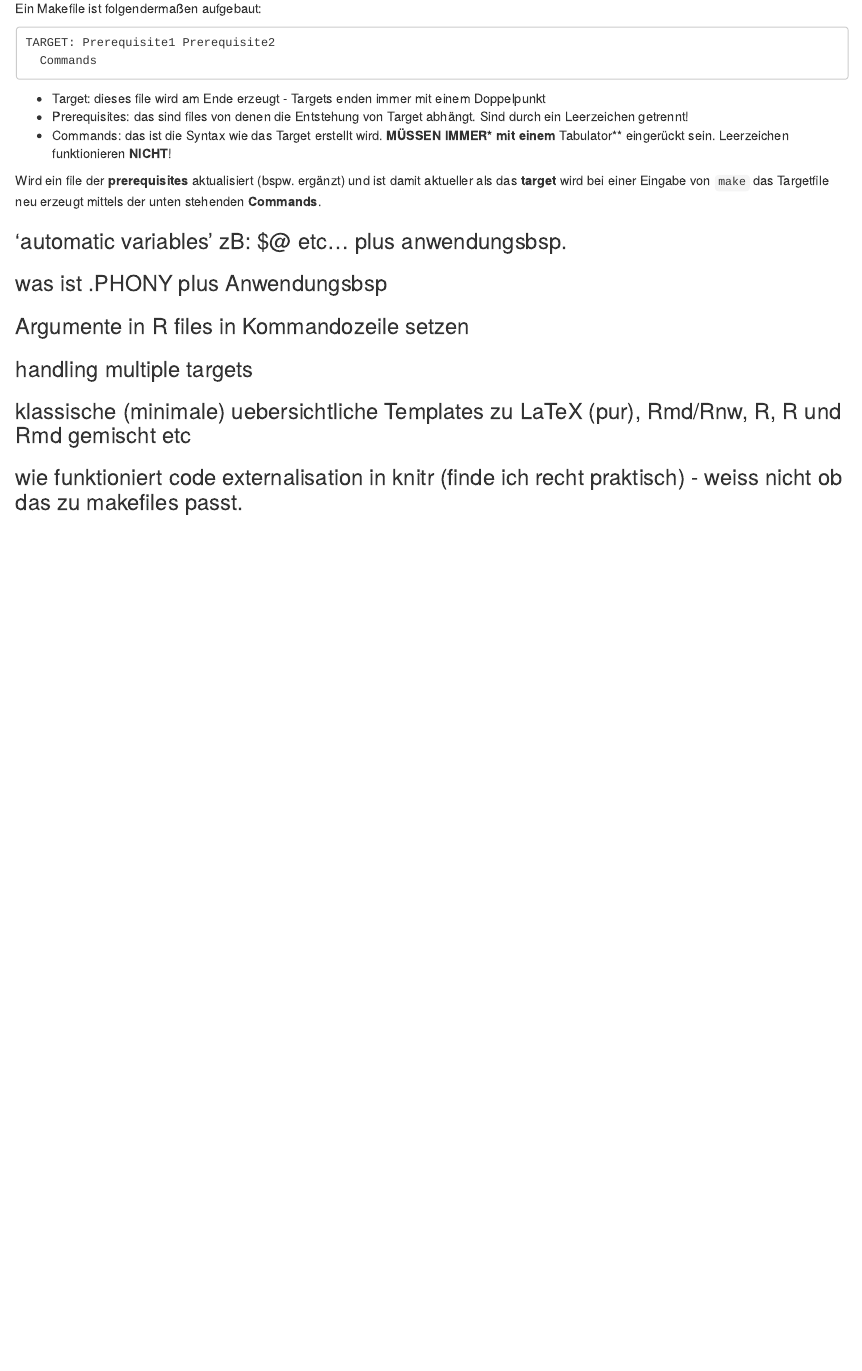
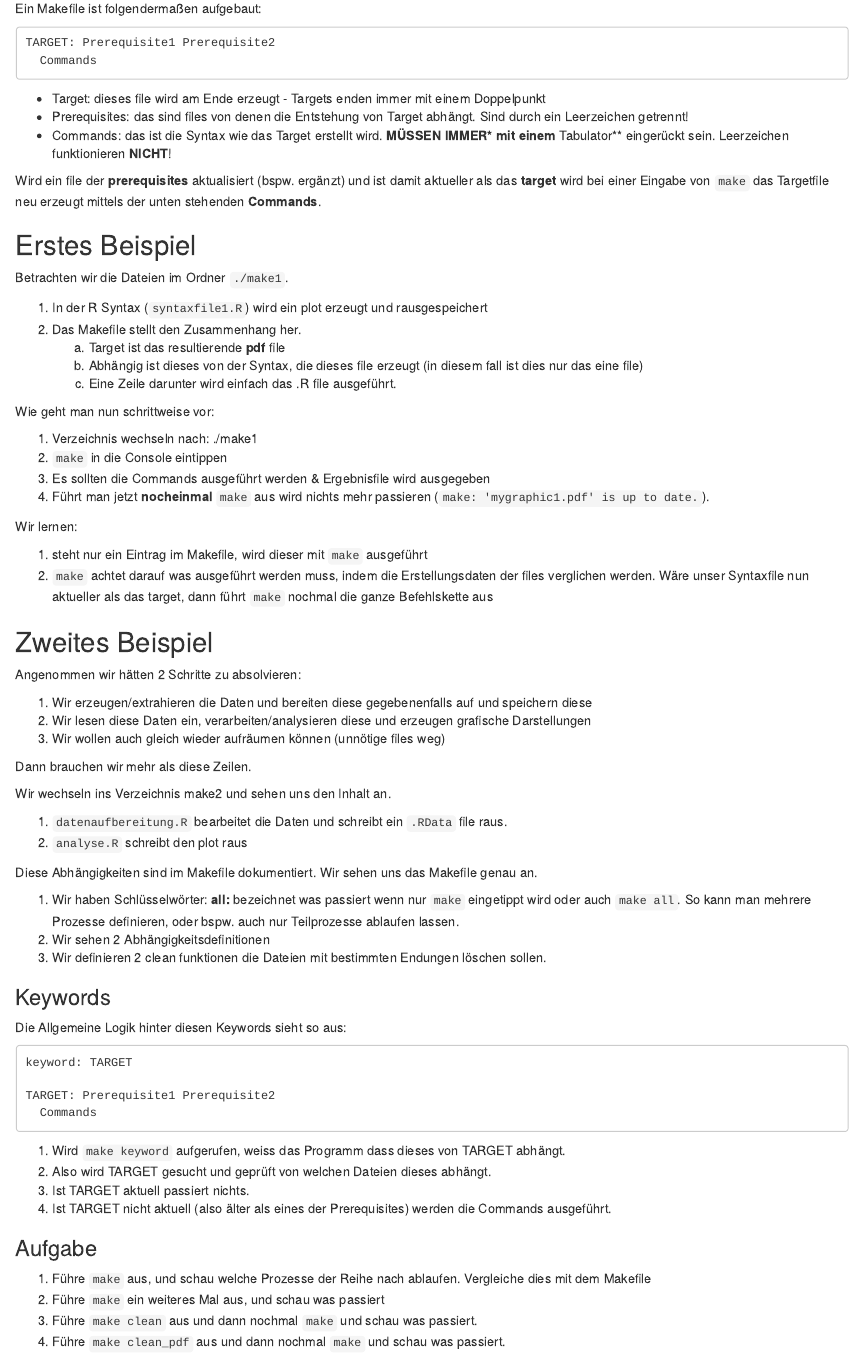
Before and after one commit to manuelreif/makefile_tutorial, an R Markdown document (makefile_doku.Rmd): the page in a window 1100 px wide, from 560 px down. Rendered offline with R 4.5, knitr and Pandoc, with nearby package versions.

Commit message:
1) make1 example folder hinzu (einfachstes make bsp) 2) make2 example folder hinzu (make mit keywords, clean und 2 steps)

````diff
--- /dev/null
+++ b/make1/syntaxfile1.R
@@ -0,0 +1,8 @@
+
+
+# We plot and save something
+data(mtcars)
+
+pdf("mygraphic1.pdf")
+plot(mtcars$mpg, mtcars$disp)
+dev.off()
--- /dev/null
+++ b/make2/analyse.R
@@ -0,0 +1,7 @@
+
+
+load("mtcars_red.RData")
+
+pdf("mygraphic_red.pdf")
+plot(mtcars_red$mpg, mtcars_red$disp)
+dev.off()
--- /dev/null
+++ b/make2/datenaufbereitung.R
@@ -0,0 +1,10 @@
+
+
+data(mtcars)
+
+
+# wir treffen eine willkürliche auswahl
+mtcars_red <- mtcars[mtcars$gear > 3, 1:7]
+# man kann sich hier beliebige Manipulationen vorstellen
+
+save(mtcars_red, file="mtcars_red.RData")
--- a/makefile_doku.Rmd
+++ b/makefile_doku.Rmd
@@ -40,6 +40,86 @@ TARGET: Prerequisite1 Prerequisite2
 Wird ein file der **prerequisites** aktualisiert (bspw. ergänzt) und ist damit aktueller als das **target** wird bei einer Eingabe von `make` das Targetfile neu erzeugt mittels der unten stehenden **Commands**.
 
 
+## Erstes Beispiel
+
+Betrachten wir die Dateien im Ordner `./make1`.
+
+1. In der R Syntax (`syntaxfile1.R`) wird ein plot erzeugt und rausgespeichert
+2. Das Makefile stellt den Zusammenhang her.
+    a. Target ist das resultierende **pdf** file
+    b. Abhängig ist dieses von der Syntax, die dieses file erzeugt (in diesem fall ist dies nur das eine file)
+    c. Eine Zeile darunter wird einfach das .R file ausgeführt.
+
+
+Wie geht man nun schrittweise vor:
+
+1. Verzeichnis wechseln nach: ./make1
+2. `make` in die Console eintippen
+3. Es sollten die Commands ausgeführt werden & Ergebnisfile wird ausgegeben
+4. Führt man jetzt **nocheinmal** `make` aus wird nichts mehr passieren (`make: 'mygraphic1.pdf' is up to date.`).
+
+
+Wir lernen:
+
+1. steht nur ein Eintrag im Makefile, wird dieser mit `make` ausgeführt
+2. `make` achtet darauf was ausgeführt werden muss, indem die Erstellungsdaten der files verglichen werden. Wäre unser Syntaxfile nun aktueller als das target, dann führt `make` nochmal die ganze Befehlskette aus
+
+
+
+## Zweites Beispiel
+
+
+Angenommen wir hätten 2 Schritte zu absolvieren:
+
+1. Wir erzeugen/extrahieren die Daten und bereiten diese gegebenenfalls auf und speichern diese
+2. Wir lesen diese Daten ein, verarbeiten/analysieren diese und erzeugen grafische Darstellungen
+3. Wir wollen auch gleich wieder aufräumen können (unnötige files weg)
+
+
+Dann brauchen wir mehr als diese Zeilen.
+
+Wir wechseln ins Verzeichnis make2 und sehen uns den Inhalt an.
+
+1. `datenaufbereitung.R` bearbeitet die Daten und schreibt ein `.RData` file raus.
+2. `analyse.R` schreibt den plot raus
+
+
+Diese Abhängigkeiten sind im Makefile dokumentiert. Wir sehen uns das Makefile genau an.
+
+1. Wir haben Schlüsselwörter: **all:** bezeichnet was passiert wenn nur `make` eingetippt wird oder auch `make all`. So kann man mehrere Prozesse definieren, oder bspw. auch nur Teilprozesse ablaufen lassen.
+2. Wir sehen 2 Abhängigkeitsdefinitionen
+3. Wir definieren 2 clean funktionen die Dateien mit bestimmten Endungen löschen sollen.
+
+
+### Keywords
+
+Die Allgemeine Logik hinter diesen Keywords sieht so aus:
+
+```
+keyword: TARGET
+
+TARGET: Prerequisite1 Prerequisite2
+  Commands
+```
+
+
+1. Wird `make keyword` aufgerufen, weiss das Programm dass dieses von TARGET abhängt.
+2. Also wird TARGET gesucht und geprüft von welchen Dateien dieses abhängt.
+3. Ist TARGET aktuell passiert nichts.
+4. Ist TARGET nicht aktuell (also älter als eines der Prerequisites) werden die Commands ausgeführt.
+
+
+### Aufgabe
+
+1. Führe `make` aus, und schau welche Prozesse der Reihe nach ablaufen. Vergleiche dies mit dem Makefile
+2. Führe `make` ein weiteres Mal aus, und schau was passiert
+3. Führe `make clean` aus und dann nochmal `make` und schau was passiert.
+4. Führe `make clean_pdf` aus und dann nochmal `make` und schau was passiert.
+
+
+
+
+
 ### 'automatic variables' zB: $@ etc... plus anwendungsbsp.
 
 
````
Also changed, not shown: 3 other files.
